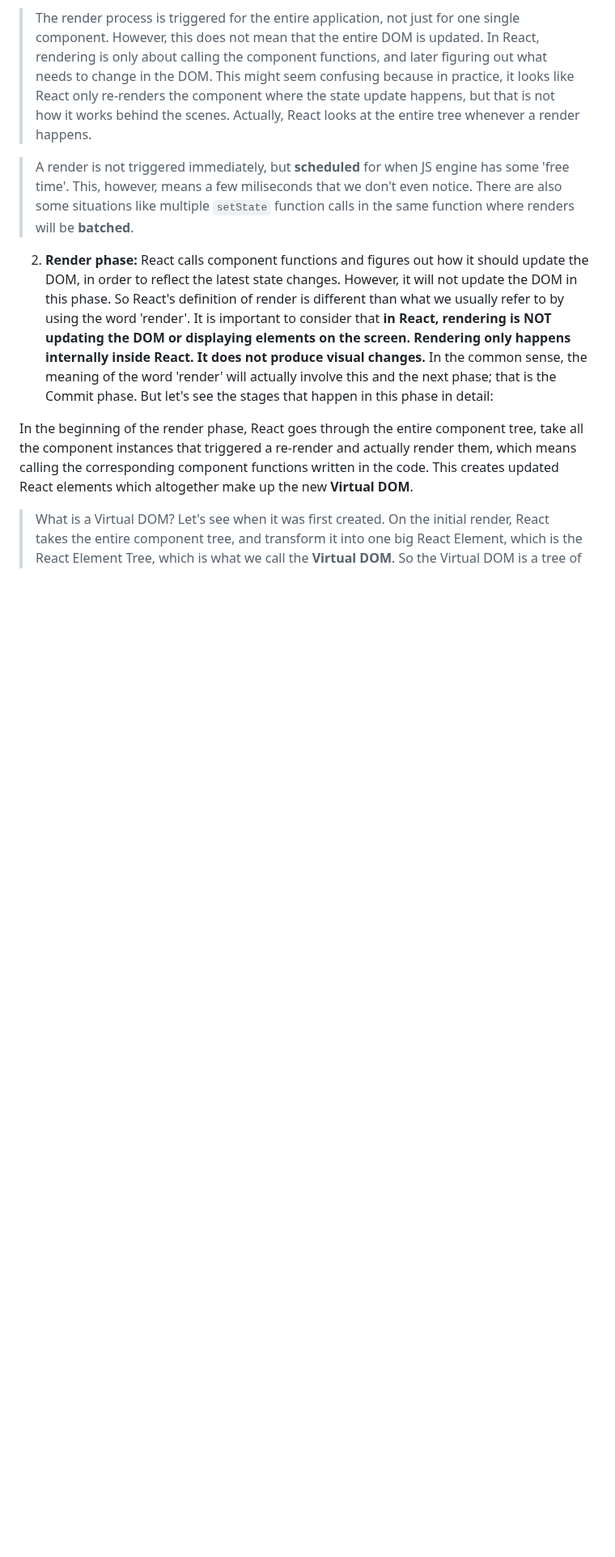
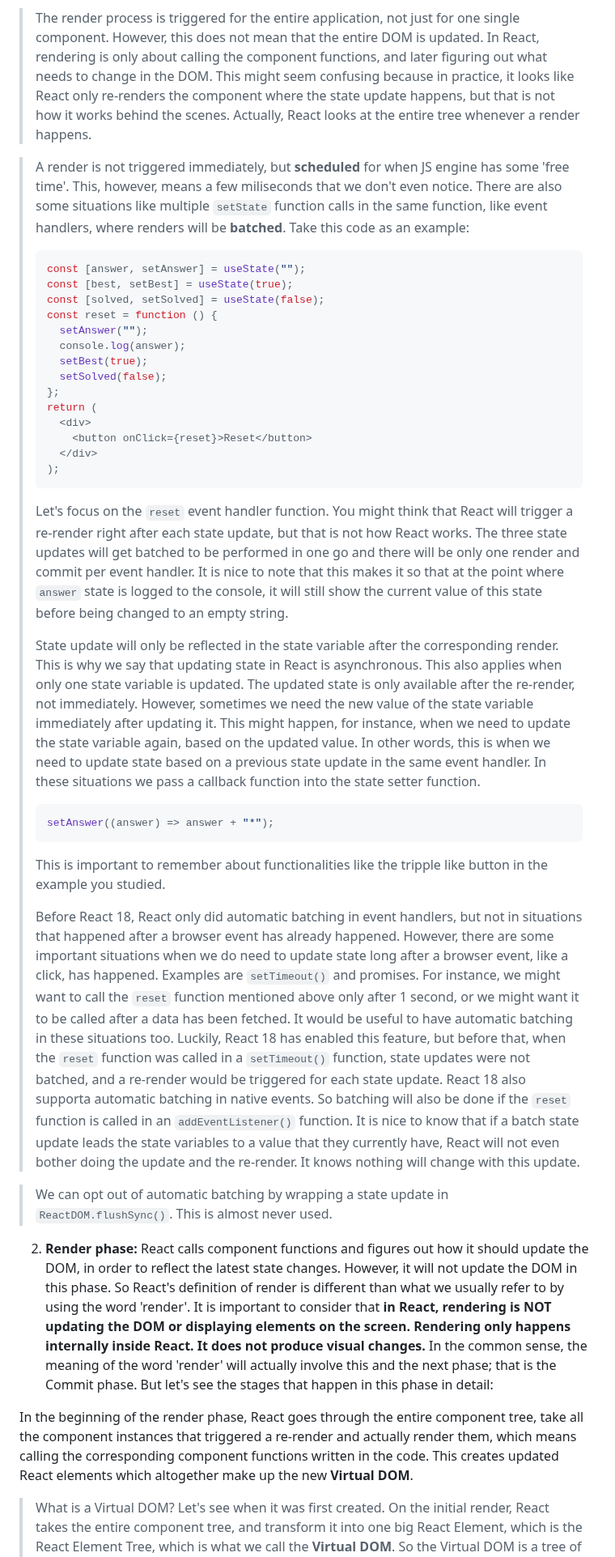
Before and after one commit to omidarmat/webDevNotes, a Markdown page: react/react.md, the part around one of its changes. Shown at 81% size. Drawn GitHub-style; blank space fills up the shorter version.

Commit message:
add react event handlers notes

````diff
--- a/react/react.md
+++ b/react/react.md
@@ -2132,7 +2135,38 @@ The process that we are interested in starts by React each time that a new rende
 
 > The render process is triggered for the entire application, not just for one single component. However, this does not mean that the entire DOM is updated. In React, rendering is only about calling the component functions, and later figuring out what needs to change in the DOM. This might seem confusing because in practice, it looks like React only re-renders the component where the state update happens, but that is not how it works behind the scenes. Actually, React looks at the entire tree whenever a render happens.
 
-> A render is not triggered immediately, but **scheduled** for when JS engine has some 'free time'. This, however, means a few miliseconds that we don't even notice. There are also some situations like multiple `setState` function calls in the same function where renders will be **batched**.
+> A render is not triggered immediately, but **scheduled** for when JS engine has some 'free time'. This, however, means a few miliseconds that we don't even notice. There are also some situations like multiple `setState` function calls in the same function, like event handlers, where renders will be **batched**. Take this code as an example:
+>
+> ```js
+> const [answer, setAnswer] = useState("");
+> const [best, setBest] = useState(true);
+> const [solved, setSolved] = useState(false);
+> const reset = function () {
+>   setAnswer("");
+>   console.log(answer);
+>   setBest(true);
+>   setSolved(false);
+> };
+> return (
+>   <div>
+>     <button onClick={reset}>Reset</button>
+>   </div>
+> );
+> ```
+>
+> Let's focus on the `reset` event handler function. You might think that React will trigger a re-render right after each state update, but that is not how React works. The three state updates will get batched to be performed in one go and there will be only one render and commit per event handler. It is nice to note that this makes it so that at the point where `answer` state is logged to the console, it will still show the current value of this state before being changed to an empty string.
+>
+> State update will only be reflected in the state variable after the corresponding render. This is why we say that updating state in React is asynchronous. This also applies when only one state variable is updated. The updated state is only available after the re-render, not immediately. However, sometimes we need the new value of the state variable immediately after updating it. This might happen, for instance, when we need to update the state variable again, based on the updated value. In other words, this is when we need to update state based on a previous state update in the same event handler. In these situations we pass a callback function into the state setter function.
+>
+> ```js
+> setAnswer((answer) => answer + "*");
+> ```
+>
+> This is important to remember about functionalities like the tripple like button in the example you studied.
+>
+> Before React 18, React only did automatic batching in event handlers, but not in situations that happened after a browser event has already happened. However, there are some important situations when we do need to update state long after a browser event, like a click, has happened. Examples are `setTimeout()` and promises. For instance, we might want to call the `reset` function mentioned above only after 1 second, or we might want it to be called after a data has been fetched. It would be useful to have automatic batching in these situations too. Luckily, React 18 has enabled this feature, but before that, when the `reset` function was called in a `setTimeout()` function, state updates were not batched, and a re-render would be triggered for each state update. React 18 also supporta automatic batching in native events. So batching will also be done if the `reset` function is called in an `addEventListener()` function. It is nice to know that if a batch state update leads the state variables to a value that they currently have, React will not even bother doing the update and the re-render. It knows nothing will change with this update.
+
+> We can opt out of automatic batching by wrapping a state update in `ReactDOM.flushSync()`. This is almost never used.
 
 2. **Render phase:** React calls component functions and figures out how it should update the DOM, in order to reflect the latest state changes. However, it will not update the DOM in this phase. So React's definition of render is different than what we usually refer to by using the word 'render'. It is important to consider that **in React, rendering is NOT updating the DOM or displaying elements on the screen. Rendering only happens internally inside React. It does not produce visual changes.** In the common sense, the meaning of the word 'render' will actually involve this and the next phase; that is the Commit phase. But let's see the stages that happen in this phase in detail:
 
````
Also changed, not shown: other parts of react/react.md (+25 -0 lines).
